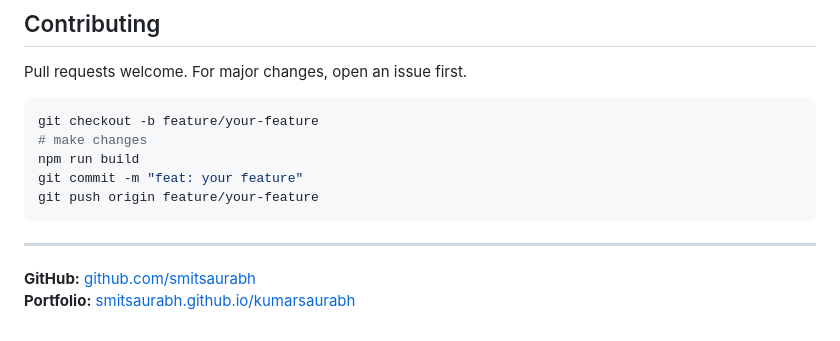
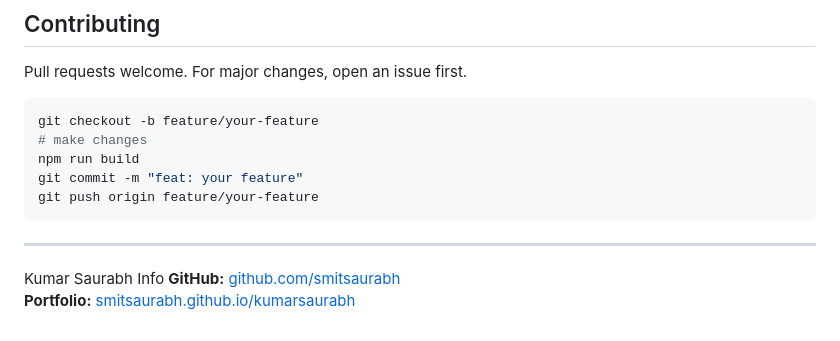
Before and after one commit to BhaveshMRA/margin-slip-detector, a Markdown page: README.md, the part around the change. GitHub-like rendering.

Commit message:
Add personal information to README

````diff
--- a/README.md
+++ b/README.md
@@ -354,6 +354,6 @@ git push origin feature/your-feature
 ```
 
 ---
-
+Kumar Saurabh Info
 **GitHub:** [github.com/smitsaurabh](https://github.com/smitsaurabh)
 **Portfolio:** [smitsaurabh.github.io/kumarsaurabh](https://smitsaurabh.github.io/kumarsaurabh/)
````
